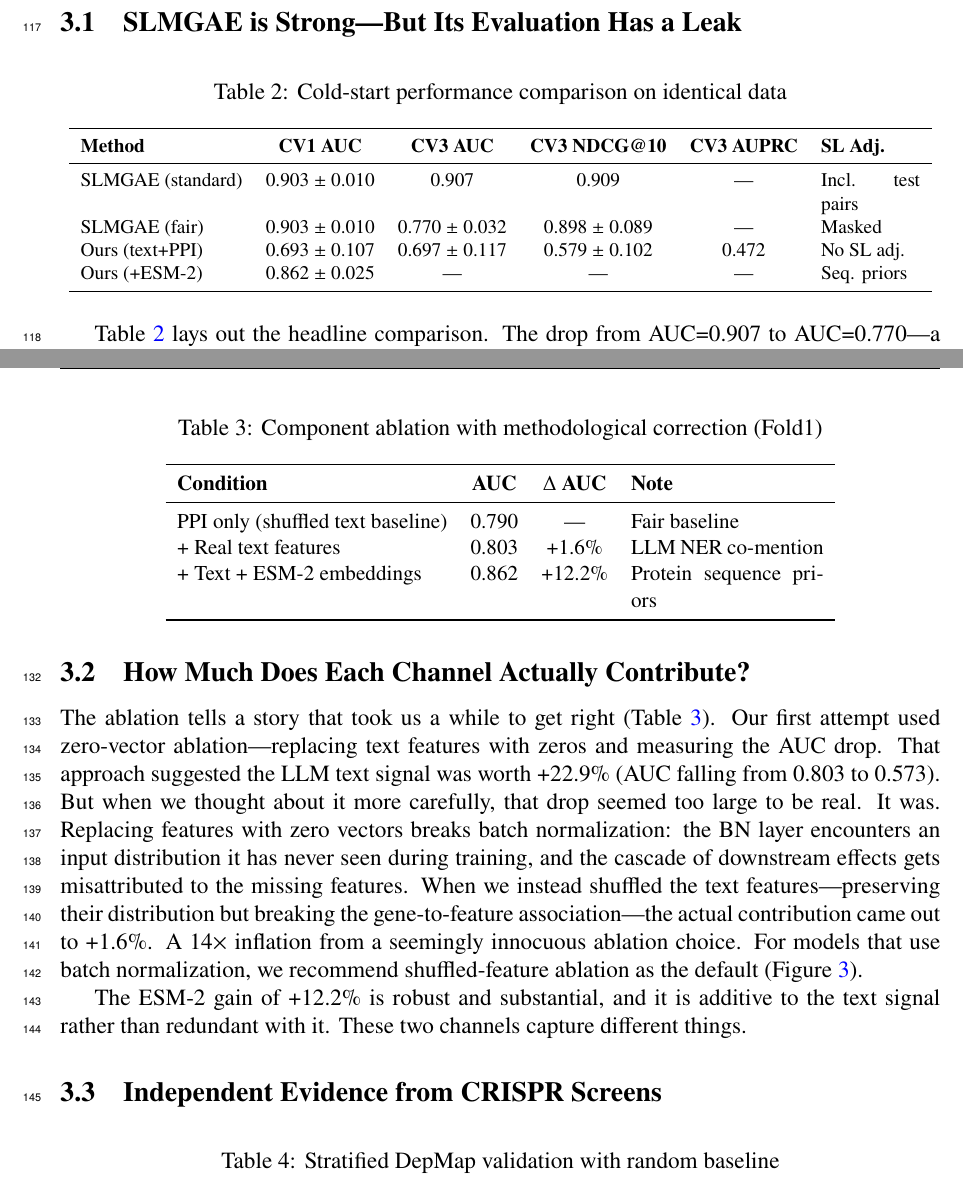
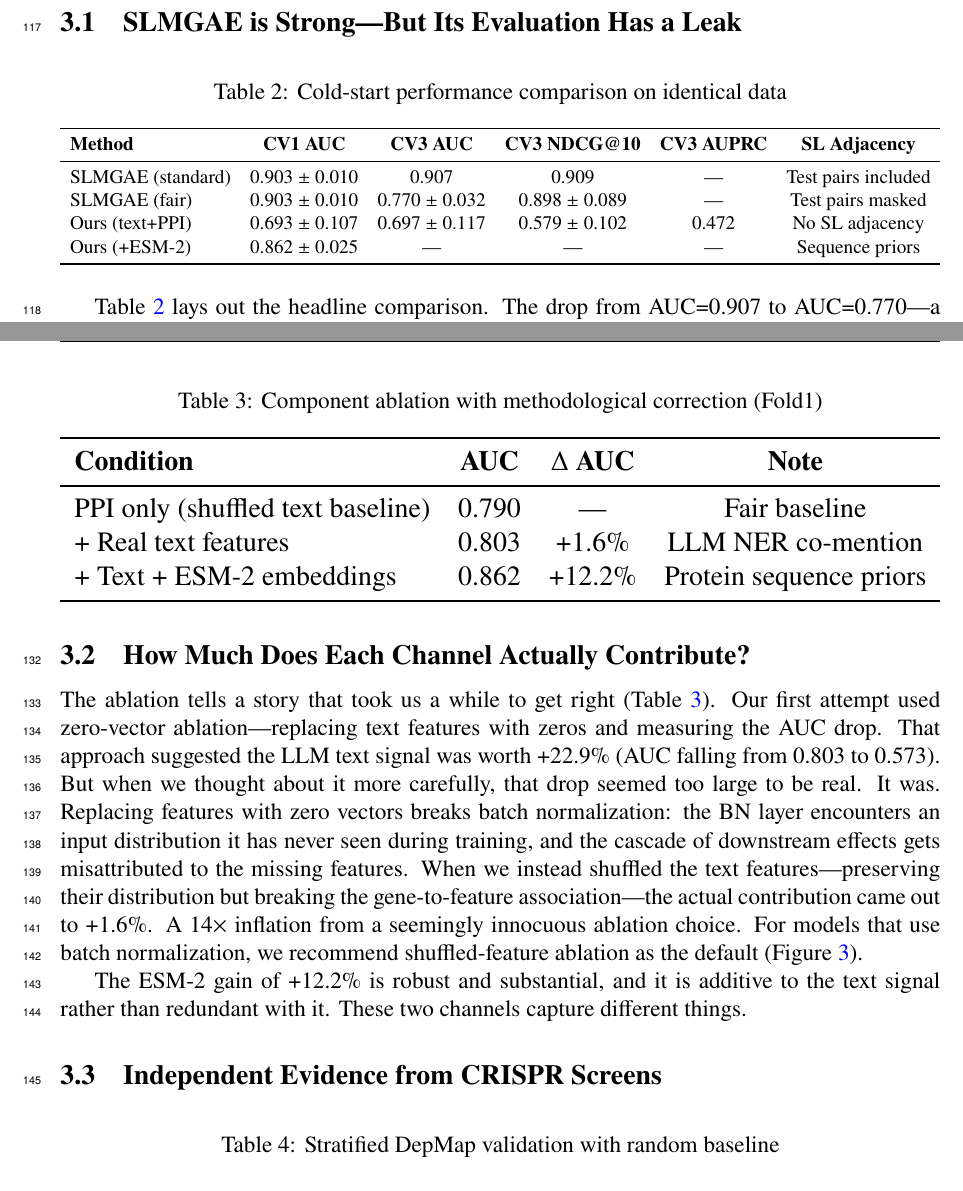
Before and after one commit to tjogzt/LLM4SL, a LaTeX document (latex/main.tex): two parts of pages 4 and 5 of 14, joined at a grey line, cut so that both start at the same text. Compiled offline with pdfLaTeX.

Commit message:
Tables 1-2: use resizebox to force fit within textwidth

```diff
--- a/latex/main.tex
+++ b/latex/main.tex
@@ -130,19 +130,20 @@ ESM-2 embeddings \cite{lin2023} give us sequence-level features that are complet
 
 \begin{table}[ht]
 \centering
-\footnotesize
 \caption{Cold-start performance comparison on identical data}
 \label{tab:head2head}
-\begin{tabular}{lccccp{1.8cm}}
+\resizebox{\textwidth}{!}{%
+\begin{tabular}{lccccc}
 \toprule
-\textbf{Method} & \textbf{CV1 AUC} & \textbf{CV3 AUC} & \textbf{CV3 NDCG@10} & \textbf{CV3 AUPRC} & \textbf{SL Adj.} \\
+\textbf{Method} & \textbf{CV1 AUC} & \textbf{CV3 AUC} & \textbf{CV3 NDCG@10} & \textbf{CV3 AUPRC} & \textbf{SL Adjacency} \\
 \midrule
-SLMGAE (standard) & 0.903 $\pm$ 0.010 & 0.907 & 0.909 & --- & Incl. test pairs \\
-SLMGAE (fair) & 0.903 $\pm$ 0.010 & 0.770 $\pm$ 0.032 & 0.898 $\pm$ 0.089 & --- & Masked \\
-Ours (text+PPI) & 0.693 $\pm$ 0.107 & 0.697 $\pm$ 0.117 & 0.579 $\pm$ 0.102 & 0.472 & No SL adj. \\
-Ours (+ESM-2) & 0.862 $\pm$ 0.025 & --- & --- & --- & Seq. priors \\
+SLMGAE (standard)  & 0.903 $\pm$ 0.010 & 0.907         & 0.909         & ---   & Test pairs included \\
+SLMGAE (fair)      & 0.903 $\pm$ 0.010 & 0.770 $\pm$ 0.032 & 0.898 $\pm$ 0.089 & ---   & Test pairs masked \\
+Ours (text+PPI)    & 0.693 $\pm$ 0.107 & 0.697 $\pm$ 0.117 & 0.579 $\pm$ 0.102 & 0.472 & No SL adjacency \\
+Ours (+ESM-2)      & 0.862 $\pm$ 0.025 & ---           & ---           & ---   & Sequence priors \\
 \bottomrule
-\end{tabular}
+\end{tabular}%
+}
 \end{table}
 
 Table~\ref{tab:head2head} lays out the headline comparison. The drop from AUC=0.907 to AUC=0.770---a 13.7\% reduction---happens simply because we stopped letting the SL adjacency matrix see the test pairs. This is not a subtle effect. Our own model cannot be affected by this particular leak since it never receives SL adjacency as input, which is why its CV1 and CV3 AUC values sit so close together (Figure~\ref{fig:benchmark}). ESM-2 CV3 with gene-level splits was compute-constrained for this study; per-fold embedding generation on full gene sets needs separate GPU allocation that we could not accommodate in this round.
@@ -155,18 +156,19 @@ One way to read these numbers is to conclude that PPI topology is simply the dom
 
 \begin{table}[ht]
 \centering
-\small
 \caption{Component ablation with methodological correction (Fold1)}
 \label{tab:ablation}
-\begin{tabular}{lccp{3.5cm}}
+\resizebox{\textwidth}{!}{%
+\begin{tabular}{lccc}
 \toprule
 \textbf{Condition} & \textbf{AUC} & \textbf{$\Delta$ AUC} & \textbf{Note} \\
 \midrule
-PPI only (shuffled text baseline) & 0.790 & --- & Fair baseline \\
-+ Real text features & 0.803 & +1.6\% & LLM NER co-mention \\
-+ Text + ESM-2 embeddings & 0.862 & +12.2\% & Protein sequence priors \\
+PPI only (shuffled text baseline) & 0.790 & ---   & Fair baseline \\
++ Real text features              & 0.803 & +1.6\% & LLM NER co-mention \\
++ Text + ESM-2 embeddings         & 0.862 & +12.2\% & Protein sequence priors \\
 \bottomrule
-\end{tabular}
+\end{tabular}%
+}
 \end{table}
 
 The ablation tells a story that took us a while to get right (Table~\ref{tab:ablation}). Our first attempt used zero-vector ablation---replacing text features with zeros and measuring the AUC drop. That approach suggested the LLM text signal was worth +22.9\% (AUC falling from 0.803 to 0.573). But when we thought about it more carefully, that drop seemed too large to be real. It was. Replacing features with zero vectors breaks batch normalization: the BN layer encounters an input distribution it has never seen during training, and the cascade of downstream effects gets misattributed to the missing features. When we instead shuffled the text features---preserving their distribution but breaking the gene-to-feature association---the actual contribution came out to +1.6\%. A 14$\times$ inflation from a seemingly innocuous ablation choice. For models that use batch normalization, we recommend shuffled-feature ablation as the default (Figure~\ref{fig:contributions}).
```
Also changed, not shown: paper/main.pdf.
